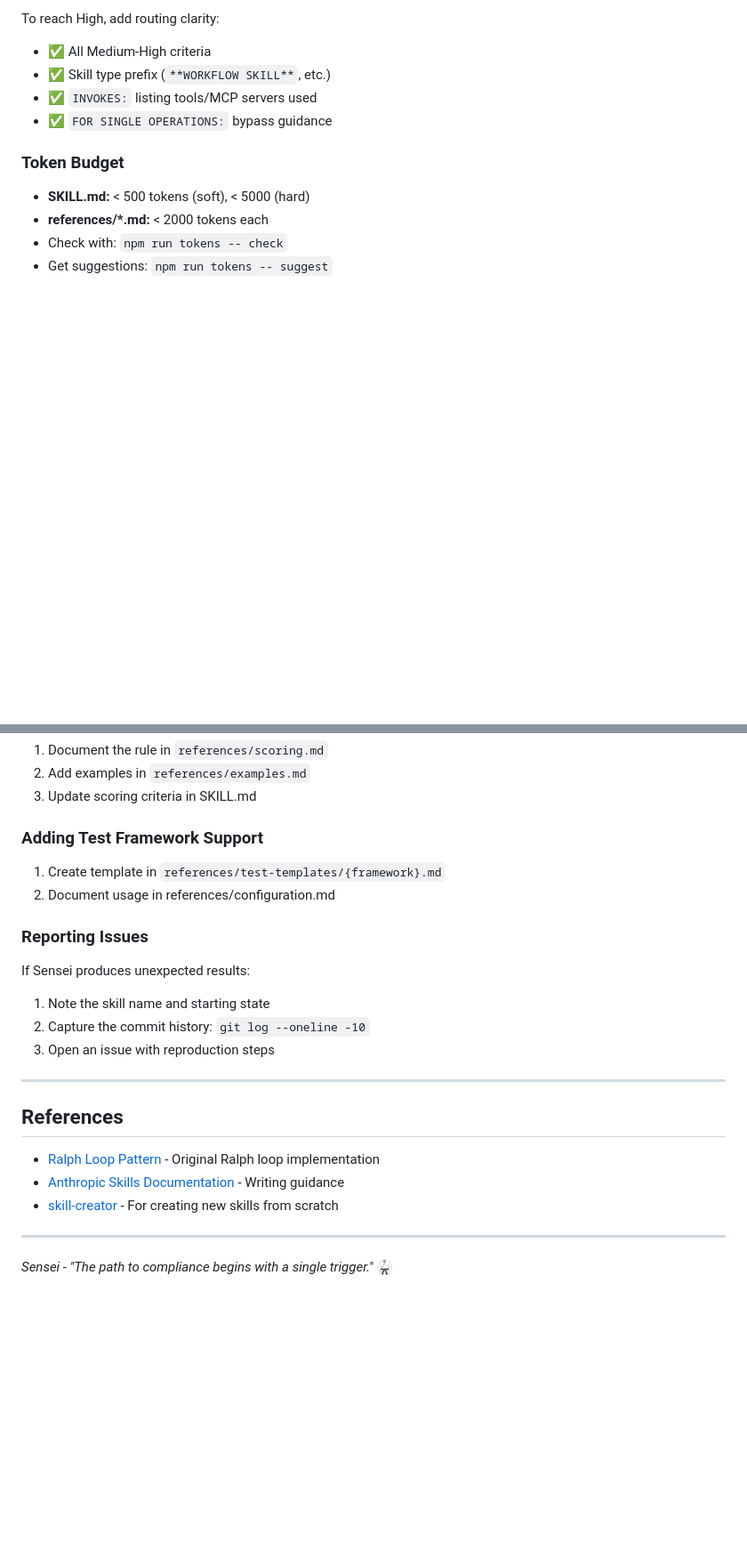
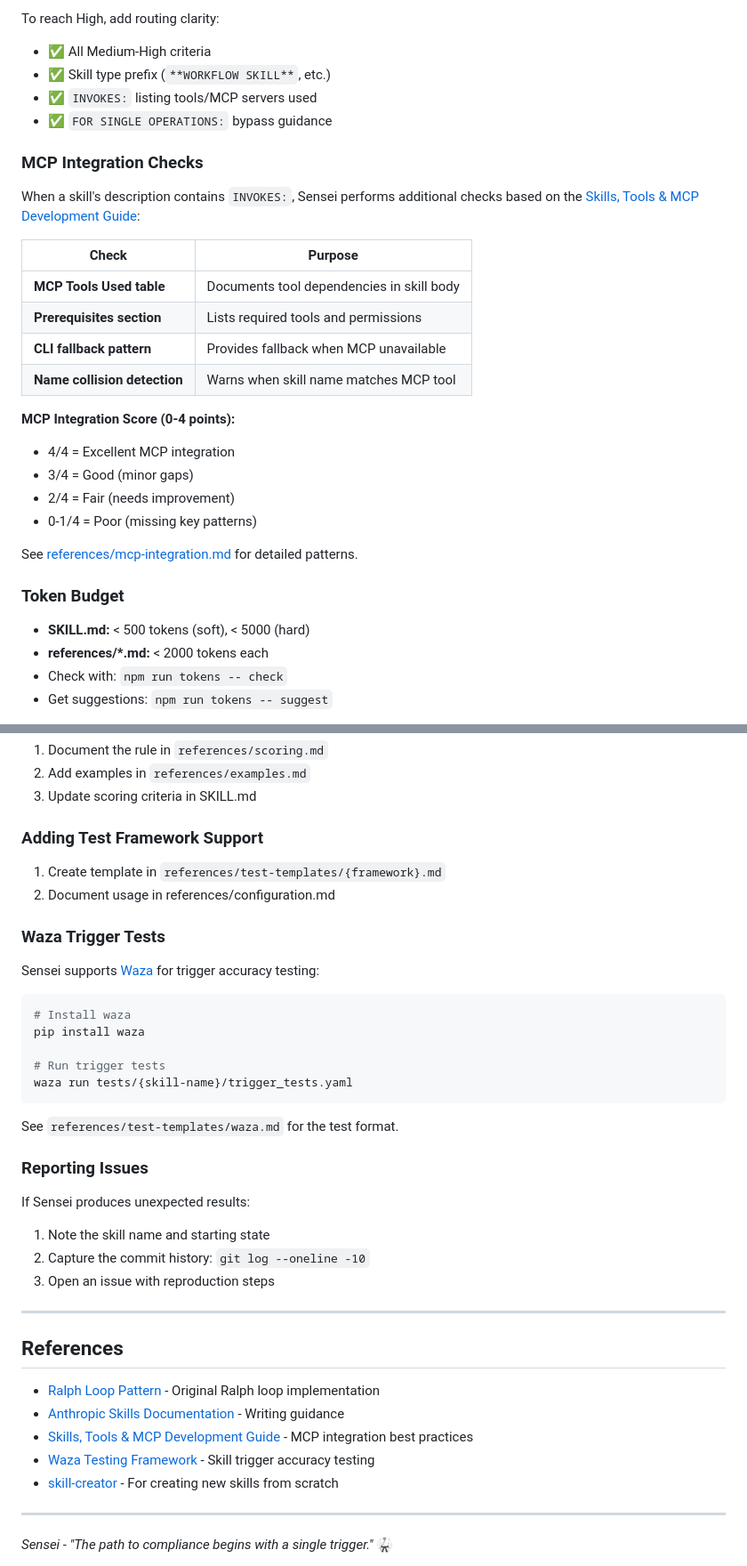
Before and after one commit to spboyer/sensei, a Markdown page: README.md, 2 parts joined by grey strips. Shown at 89% size. GitHub-like rendering; blank space fills up the shorter version.

````diff
--- a/README.md
+++ b/README.md
@@ -303,6 +303,25 @@ To reach High, add routing clarity:
 - ✅ `INVOKES:` listing tools/MCP servers used
 - ✅ `FOR SINGLE OPERATIONS:` bypass guidance
 
+### MCP Integration Checks
+
+When a skill's description contains `INVOKES:`, Sensei performs additional checks based on the [Skills, Tools & MCP Development Guide](https://github.com/spboyer/azure-mcp-v-skills/blob/main/skills-mcp-development-guide.md):
+
+| Check | Purpose |
+|-------|---------|
+| **MCP Tools Used table** | Documents tool dependencies in skill body |
+| **Prerequisites section** | Lists required tools and permissions |
+| **CLI fallback pattern** | Provides fallback when MCP unavailable |
+| **Name collision detection** | Warns when skill name matches MCP tool |
+
+**MCP Integration Score (0-4 points):**
+- 4/4 = Excellent MCP integration
+- 3/4 = Good (minor gaps)
+- 2/4 = Fair (needs improvement)
+- 0-1/4 = Poor (missing key patterns)
+
+See [references/mcp-integration.md](references/mcp-integration.md) for detailed patterns.
+
 ### Token Budget
 
 - **SKILL.md:** < 500 tokens (soft), < 5000 (hard)
@@ -469,6 +478,20 @@ git log --oneline -p skills/{skill-name}/SKILL.md
 1. Create template in `references/test-templates/{framework}.md`
 2. Document usage in references/configuration.md
 
+### Waza Trigger Tests
+
+Sensei supports [Waza](https://github.com/spboyer/waza) for trigger accuracy testing:
+
+```bash
+# Install waza
+pip install waza
+
+# Run trigger tests
+waza run tests/{skill-name}/trigger_tests.yaml
+```
+
+See `references/test-templates/waza.md` for the test format.
+
 ### Reporting Issues
 
 If Sensei produces unexpected results:
@@ -482,6 +505,8 @@ If Sensei produces unexpected results:
 
 - [Ralph Loop Pattern](https://github.com/soderlund/ralph) - Original Ralph loop implementation
 - [Anthropic Skills Documentation](https://support.anthropic.com/en/articles/12512198-how-to-create-custom-skills) - Writing guidance
+- [Skills, Tools & MCP Development Guide](https://github.com/spboyer/azure-mcp-v-skills/blob/main/skills-mcp-development-guide.md) - MCP integration best practices
+- [Waza Testing Framework](https://github.com/spboyer/waza) - Skill trigger accuracy testing
 - [skill-creator](https://github.com/anthropics/skills/tree/main/skills/skill-creator) - For creating new skills from scratch
 
 ---
````
Also changed, not shown: other parts of README.md (+0 -10 lines), AGENTS.md (+16 -0 lines).
